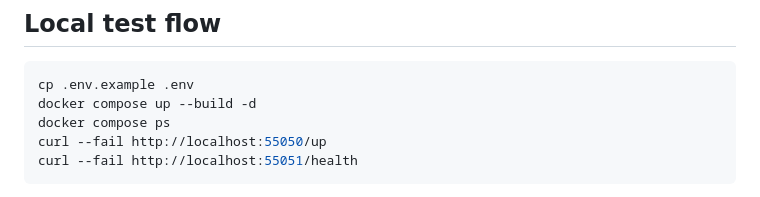
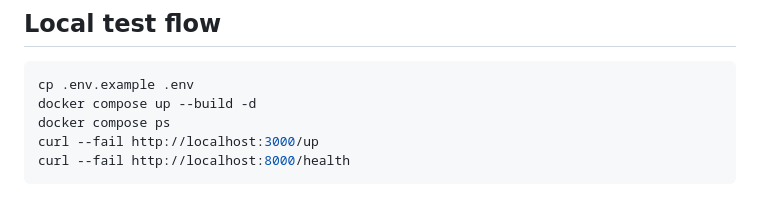
Before and after one commit to wajeeh-alam/cliprank, a Markdown page: docs/short-form-social-pipeline.md, the part around one of its changes. Drawn GitHub-style.

Commit message:
docs: keep local verification commands portable

````diff
--- a/docs/short-form-social-pipeline.md
+++ b/docs/short-form-social-pipeline.md
@@ -100,7 +100,7 @@ or preview result.
 cp .env.example .env
 docker compose up --build -d
 docker compose ps
-curl --fail http://localhost:55050/up
-curl --fail http://localhost:55051/health
+curl --fail http://localhost:3000/up
+curl --fail http://localhost:8000/health
 ```
 
````
Also changed, not shown: other parts of docs/short-form-social-pipeline.md (+1 -1 lines), README.md (+1 -1 lines), docs/deployment.md (+1 -1 lines).
